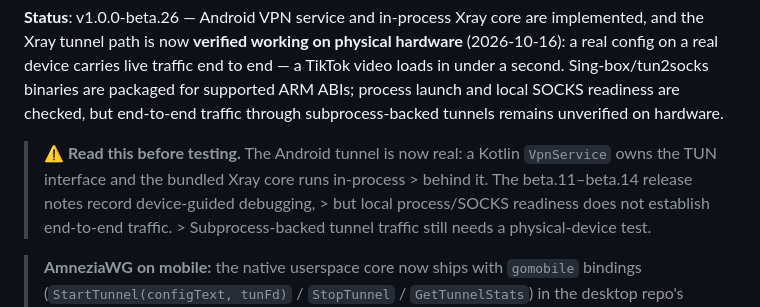
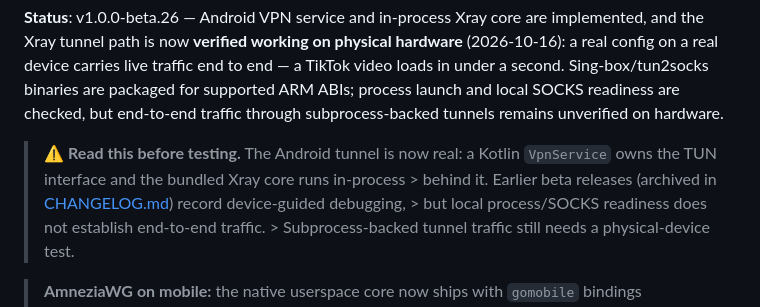
Before and after one commit to kiacoder/blackout-kit-mobile, a Markdown page: README.md, the part around the change. GitHub-like rendering.

Commit message:
docs(readme): point the device-debugging note at the changelog (old beta releases removed)

```diff
--- a/README.md
+++ b/README.md
@@ -11,7 +11,7 @@ remains unverified on hardware.
 
 > ⚠️ **Read this before testing.** The Android tunnel is now real: a Kotlin
 > `VpnService` owns the TUN interface and the bundled Xray core runs in-process
-	> behind it. The beta.11–beta.14 release notes record device-guided debugging,
+	> behind it. Earlier beta releases (archived in [CHANGELOG.md](CHANGELOG.md)) record device-guided debugging,
 	> but local process/SOCKS readiness does not establish end-to-end traffic.
 	> Subprocess-backed tunnel traffic still needs a physical-device test.
 
```
